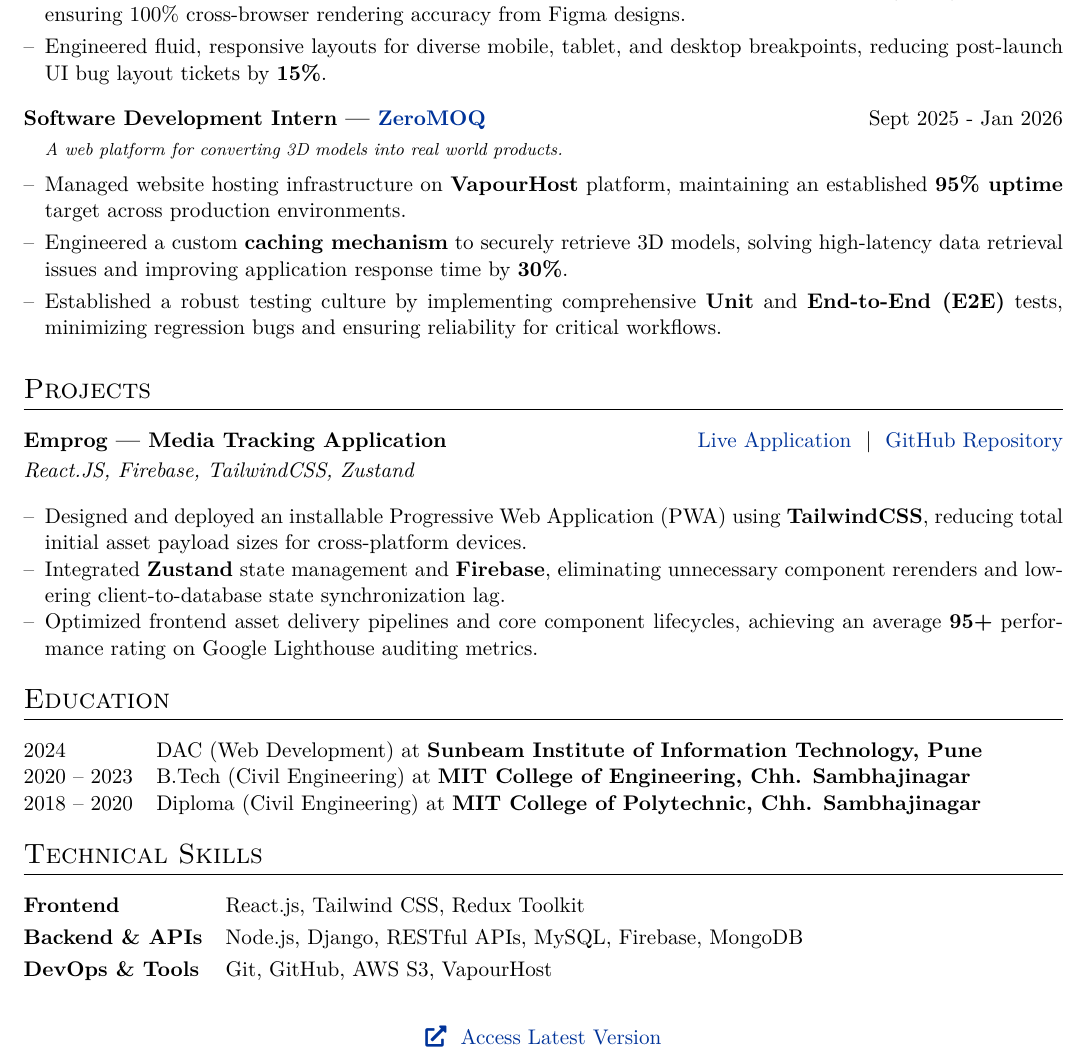
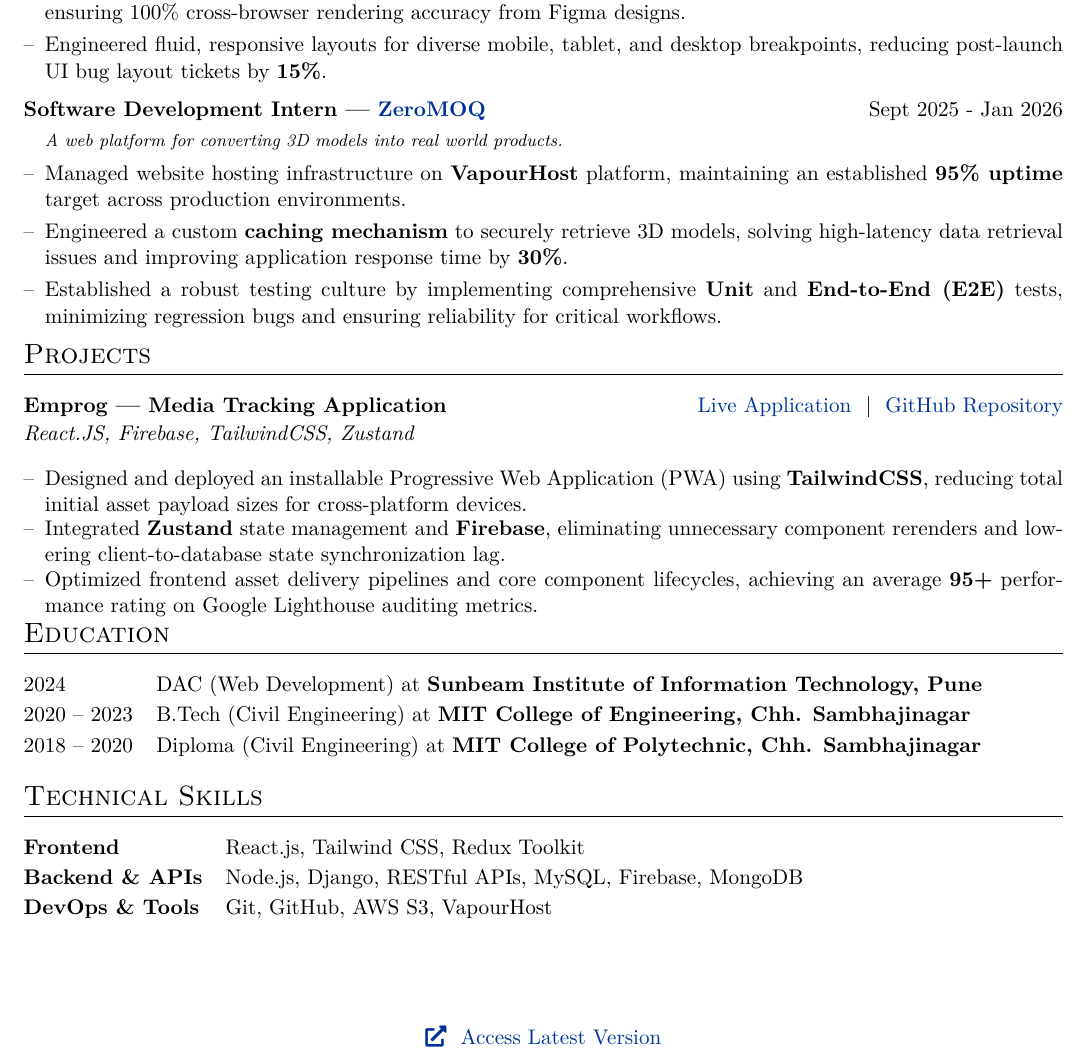
Before and after one commit to ShejulShubham/resume, a LaTeX CV (cv.tex): part of the page, cut so that both start at the same text. Compiled offline with XeLaTeX.

Commit message:
resolving spacing issue

```diff
--- a/cv.tex
+++ b/cv.tex
@@ -186,57 +185,57 @@
 \item Developed high-fidelity user interfaces across \textbf{WordPress}, \textbf{Shopify}, and \textbf{CodeIgniter (PHP)} platforms, ensuring 100\% cross-browser rendering accuracy from Figma designs.
 \item Engineered fluid, responsive layouts for diverse mobile, tablet, and desktop breakpoints, reducing post-launch UI bug layout tickets by \textbf{15\%}.
 \end{joblong}
+\vspace{-4pt} % Tights up the gap between the two jobs
 
 \begin{joblong}{Software Development Intern — \href{https://www.zeromoq.com/}{ZeroMOQ}}{Sept 2025 - Jan 2026}
-% This line provides the context (Mentorship tip)
-\item[] \textit{\footnotesize A web platform for converting 3D models into real world products.} \vspace{2pt}
+\item[] \textit{\footnotesize A web platform for converting 3D models into real world products.} \vspace{1pt}
 \item Managed website hosting infrastructure on \textbf{VapourHost} platform, maintaining an established \textbf{95\% uptime} target across production environments.
 \item Engineered a custom \textbf{caching mechanism} to securely retrieve 3D models, solving high-latency data retrieval issues and improving application response time by \textbf{30\%}.
 \item Established a robust testing culture by implementing comprehensive \textbf{Unit} and \textbf{End-to-End (E2E)} tests, minimizing regression bugs and ensuring reliability for critical workflows.
 \end{joblong}
+
 %----------------------------------------------------------------------------------------
 %	PROJECTS
 %----------------------------------------------------------------------------------------
+\vspace{-12pt}
 \section{Projects}
 
 \begin{tabularx}{\linewidth}{ @{}l r@{} }
-\textbf{Emprog — Media Tracking Application} & \hfill \href{https://emprog.netlify.app/}{Live Application} \ | \ \href{https://github.com/ShejulShubham/Emprog}{GitHub Repository} \\[2pt]
+\textbf{Emprog — Media Tracking Application} & \hfill \href{https://emprog.netlify.app/}{Live Application} \ | \ \href{https://github.com/ShejulShubham/Emprog}{GitHub Repository} \\[1pt]
 \multicolumn{2}{@{}X@{}}{\textit{React.JS, Firebase, TailwindCSS, Zustand}} \\
 \multicolumn{2}{@{}X@{}}{
-\begin{itemize}[leftmargin=1em, itemsep=0pt, parsep=0pt, topsep=2pt, partopsep=0pt, label=--]
+\begin{itemize}[leftmargin=1em, itemsep=-1pt, parsep=0pt, topsep=1pt, partopsep=0pt, label=--] % Tightened itemsep and topsep
 \item Designed and deployed an installable Progressive Web Application (PWA) using \textbf{TailwindCSS}, reducing total initial asset payload sizes for cross-platform devices.
 \item Integrated \textbf{Zustand} state management and \textbf{Firebase}, eliminating unnecessary component rerenders and lowering client-to-database state synchronization lag.
 \item Optimized frontend asset delivery pipelines and core component lifecycles, achieving an average \textbf{95+} performance rating on Google Lighthouse auditing metrics.
 \end{itemize}} \\
 \end{tabularx}
 
-\vspace{0pt}
-
 %----------------------------------------------------------------------------------------
 %	EDUCATION
 %----------------------------------------------------------------------------------------
+\vspace{-12pt}
 \section{Education}
 \begin{tabularx}{\linewidth}{@{}l X@{}}
-2024 & DAC (Web Development) at \textbf{Sunbeam Institute of Information Technology, Pune} \\
-
-2020 -- 2023 & B.Tech (Civil Engineering) at \textbf{MIT College of Engineering, Chh. Sambhajinagar} \\
-
+2024 & DAC (Web Development) at \textbf{Sunbeam Institute of Information Technology, Pune} \\[2pt] % Reduced row spacing
+2020 -- 2023 & B.Tech (Civil Engineering) at \textbf{MIT College of Engineering, Chh. Sambhajinagar} \\[2pt]
 2018 -- 2020 & Diploma (Civil Engineering) at \textbf{MIT College of Polytechnic, Chh. Sambhajinagar} \\
 \end{tabularx}
 
 %----------------------------------------------------------------------------------------
 %	SKILLS
 %----------------------------------------------------------------------------------------
+\vspace{0pt}
 \section{Technical Skills}
 \begin{tabularx}{\linewidth}{@{}l X@{}}
-% \textbf{Languages} & JavaScript, Python, SQL \\[3pt]
-\textbf{Frontend} & React.js, Tailwind CSS, Redux Toolkit \\[3pt]
-\textbf{Backend \& APIs} & Node.js, Django, RESTful APIs, MySQL, Firebase, MongoDB \\[3pt]
+\textbf{Frontend} & React.js, Tailwind CSS, Redux Toolkit \\[2pt]
+\textbf{Backend \& APIs} & Node.js, Django, RESTful APIs, MySQL, Firebase, MongoDB \\[2pt]
 \textbf{DevOps \& Tools} & Git, GitHub, AWS S3, VapourHost
 \end{tabularx}
 
 \vfill
 \begin{center}
+    \vspace{0pt} % Keeps the footer tight against the bottom without overflowing
     \href{https://shejulshubham.github.io/resume/cv.pdf}{\faExternalLink* \ Access Latest Version}
 \end{center}
 
```
Also changed, not shown: cv.tex (5 more changed lines).
